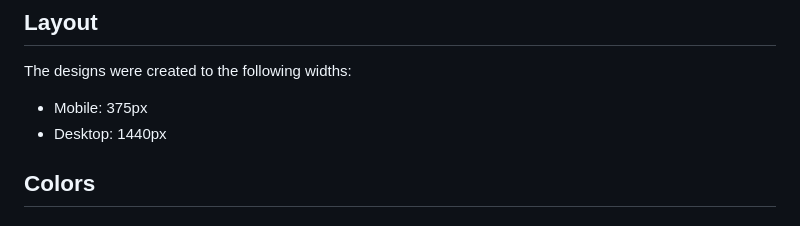
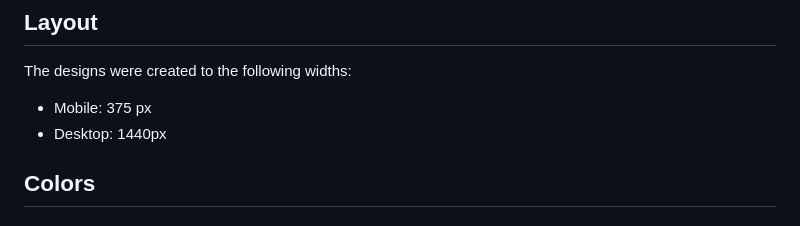
Before and after one commit to Abottt/profuct-preview-card, a Markdown page: style-guide.md, the part around the change. Drawn GitHub-style.

```diff
--- a/style-guide.md
+++ b/style-guide.md
@@ -4,7 +4,7 @@
 
 The designs were created to the following widths:
 
-- Mobile: 375px
+- Mobile: 375 px
 - Desktop: 1440px
 
 ## Colors
```
Also changed, not shown: README-template.md (deleted, +0 -111 lines), README.md (+17 -78 lines), images/screenshot1.png (added), images/screenshot2.png (added), 2 other files.
